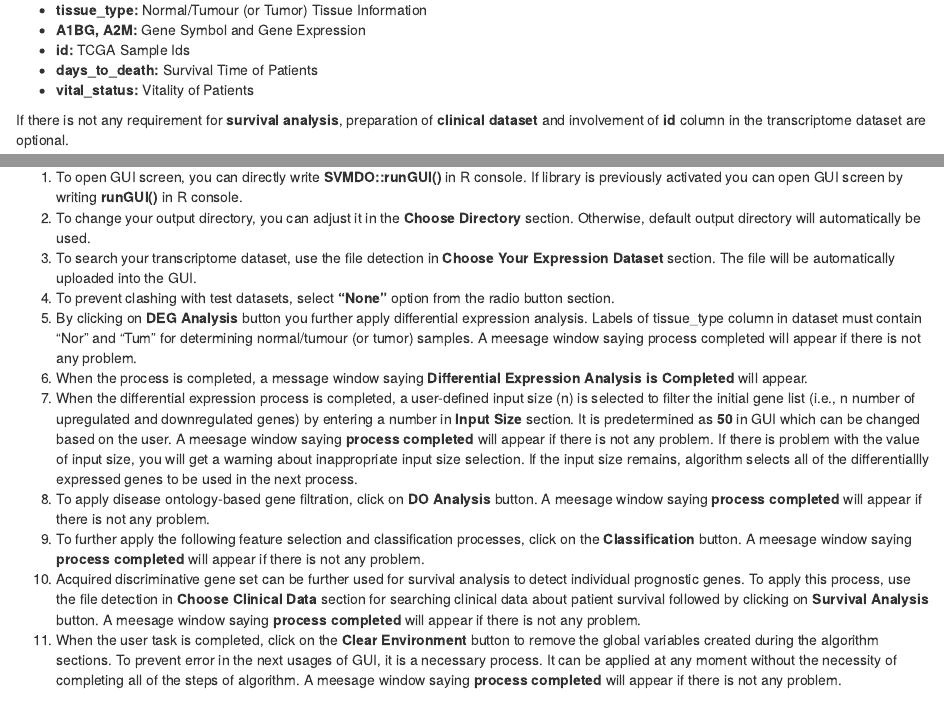
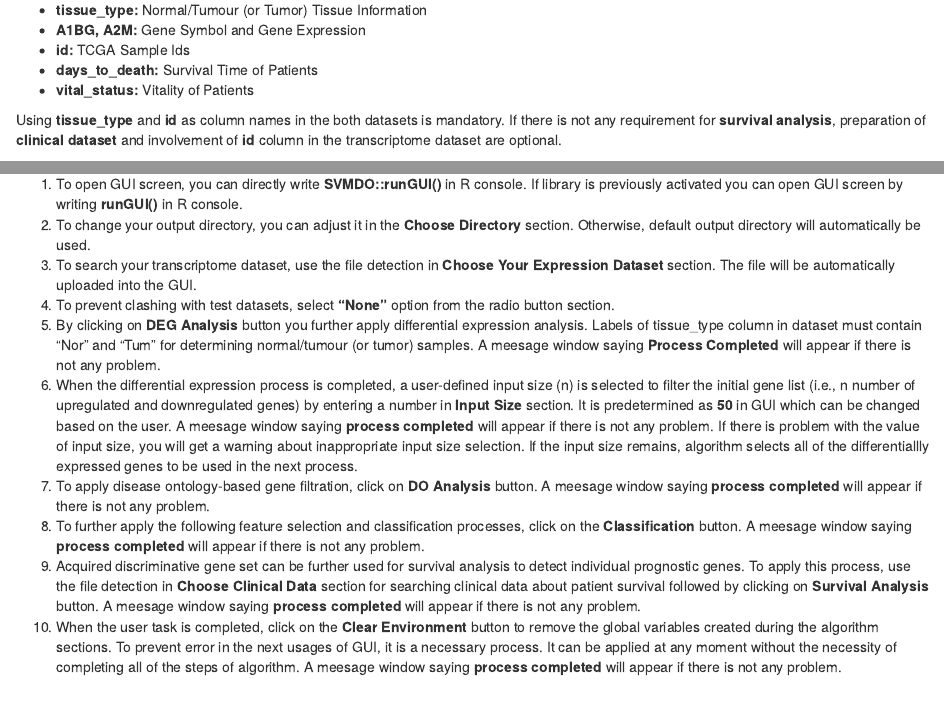
Before and after one commit to bioc/SVMDO, an R Markdown document (vignettes/SVMDO_guide.Rmd): the page in a window 1100 px wide, from 1450 px down, and a second part further down, joined at a grey line. Rendered offline with R 4.5, knitr and Pandoc, with nearby package versions; drawn as R Markdown's standard HTML page in place of the format the file asks for; a font, style sheet, LaTeX package, included part or bibliography that could not be used is replaced or left out.

Commit message:
Update SVMDO_guide.Rmd

```diff
--- a/vignettes/SVMDO_guide.Rmd
+++ b/vignettes/SVMDO_guide.Rmd
@@ -85,7 +85,7 @@ table_prep_2<-data.frame(id,days_to_death,vital_status)
 * **days_to_death:** Survival Time of Patients
 * **vital_status:** Vitality of Patients
 
-If there is not any requirement for **survival analysis**, preparation of **clinical dataset** and involvement of **id** column in the transcriptome dataset are optional.
+Using **tissue_type** and **id** as column names in the both datasets is mandatory. If there is not any requirement for **survival analysis**, preparation of **clinical dataset** and involvement of **id** column in the transcriptome dataset are optional.
 
 # SVMDO GUI Description
 The main dialog box is indicated in **Figure-1**. At each step of the GUI sections, necessary variables are saved as objects in the workspace environment to be used in the following sections. The input of SVMDO is a txt file of transcriptome dataset prepared in the form of **Table-1**.
@@ -97,13 +97,12 @@ The main dialog box is indicated in **Figure-1**. At each step of the GUI sectio
 2. To change your output directory, you can adjust it in the **Choose Directory** section.  Otherwise, default output directory will automatically be used.
 3. To search your transcriptome dataset, use the file detection in **Choose Your Expression Dataset** section. The file will be automatically uploaded into the GUI.
 4. To prevent clashing with test datasets, select **"None"** option from the radio button section.
-6. By clicking on **DEG Analysis** button you further apply differential expression analysis. Labels of tissue_type column in dataset must contain “Nor” and “Tum” for determining normal/tumour (or tumor) samples. A meesage window saying process completed will appear if there is not any problem.
-8. When the process is completed, a message window saying **Differential Expression Analysis is Completed** will appear.
-9. When the differential expression process is completed, a user-defined input size (n) is selected to filter the initial gene list (i.e., n number of upregulated and downregulated genes) by entering a number in **Input Size** section. It is predetermined as **50** in GUI which can be changed based on the user. A meesage window saying **process completed** will appear if there is not any problem. If there is problem with the value of input size, you will get a warning about inappropriate input size selection. If the input size remains, algorithm selects all of the differentiallly expressed genes to be used in the next process.
-11. To apply disease ontology-based gene filtration, click on **DO Analysis** button. A meesage window saying **process completed** will appear if there is not any problem.
-12. To further apply the following feature selection and classification processes, click on the **Classification** button. A meesage window saying **process completed** will appear if there is not any problem.
-15. Acquired discriminative gene set can be further used for survival analysis to detect individual prognostic genes. To apply this process, use the file detection in **Choose Clinical Data** section for searching clinical data about patient survival followed by clicking on **Survival Analysis** button. A meesage window saying **process completed** will appear if there is not any problem.
-16. When the user task is completed, click on the **Clear Environment** button to remove the global variables created during the algorithm sections. To prevent error in the next usages of GUI, it is a necessary process. It can be applied at any moment without the necessity of completing all of the steps of algorithm. A meesage window saying **process completed** will appear if there is not any problem.
+5. By clicking on **DEG Analysis** button you further apply differential expression analysis. Labels of tissue_type column in dataset must contain “Nor” and “Tum” for determining normal/tumour (or tumor) samples. A meesage window saying **Process Completed** will appear if there is not any problem.
+6. When the differential expression process is completed, a user-defined input size (n) is selected to filter the initial gene list (i.e., n number of upregulated and downregulated genes) by entering a number in **Input Size** section. It is predetermined as **50** in GUI which can be changed based on the user. A meesage window saying **process completed** will appear if there is not any problem. If there is problem with the value of input size, you will get a warning about inappropriate input size selection. If the input size remains, algorithm selects all of the differentiallly expressed genes to be used in the next process.
+7. To apply disease ontology-based gene filtration, click on **DO Analysis** button. A meesage window saying **process completed** will appear if there is not any problem.
+8. To further apply the following feature selection and classification processes, click on the **Classification** button. A meesage window saying **process completed** will appear if there is not any problem.
+9. Acquired discriminative gene set can be further used for survival analysis to detect individual prognostic genes. To apply this process, use the file detection in **Choose Clinical Data** section for searching clinical data about patient survival followed by clicking on **Survival Analysis** button. A meesage window saying **process completed** will appear if there is not any problem.
+10. When the user task is completed, click on the **Clear Environment** button to remove the global variables created during the algorithm sections. To prevent error in the next usages of GUI, it is a necessary process. It can be applied at any moment without the necessity of completing all of the steps of algorithm. A meesage window saying **process completed** will appear if there is not any problem.
 
 # Using test datasets with SVMDO Main Screen
 Before using the GUI in a study, analysis using the test datasets can be used to understand overall functionality of the algorithm. Test datasets consists of objects of expression and Clinical datasets integrated into summarized experiment objects. These objects are saved in RDA forms and called from **extdata** folder of the package.
```
